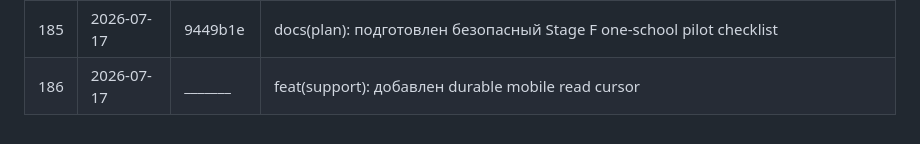
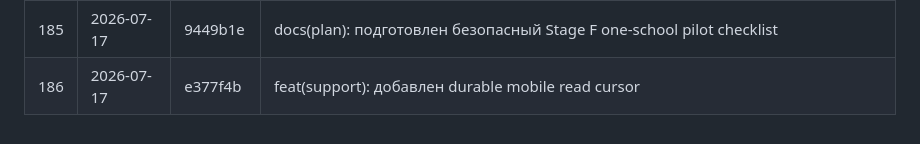
Before and after one commit to syb1v/perum, a Markdown page: docs/VERSIONS.md, the part around the change. Rendered like a GitHub page.

Commit message:
docs(versions): зафиксирован хеш support cursor

```diff
--- a/docs/VERSIONS.md
+++ b/docs/VERSIONS.md
@@ -186,4 +186,4 @@
 | 183 | 2026-07-17 | 4dba925 | fix(ci): исправлен Python resolver OpenAPI generator-а |
 | 184 | 2026-07-17 | 68ac827 | docs: зафиксирован зелёный Stage F CI evidence |
 | 185 | 2026-07-17 | 9449b1e | docs(plan): подготовлен безопасный Stage F one-school pilot checklist |
-| 186 | 2026-07-17 | _______ | feat(support): добавлен durable mobile read cursor |
+| 186 | 2026-07-17 | e377f4b | feat(support): добавлен durable mobile read cursor |
```
